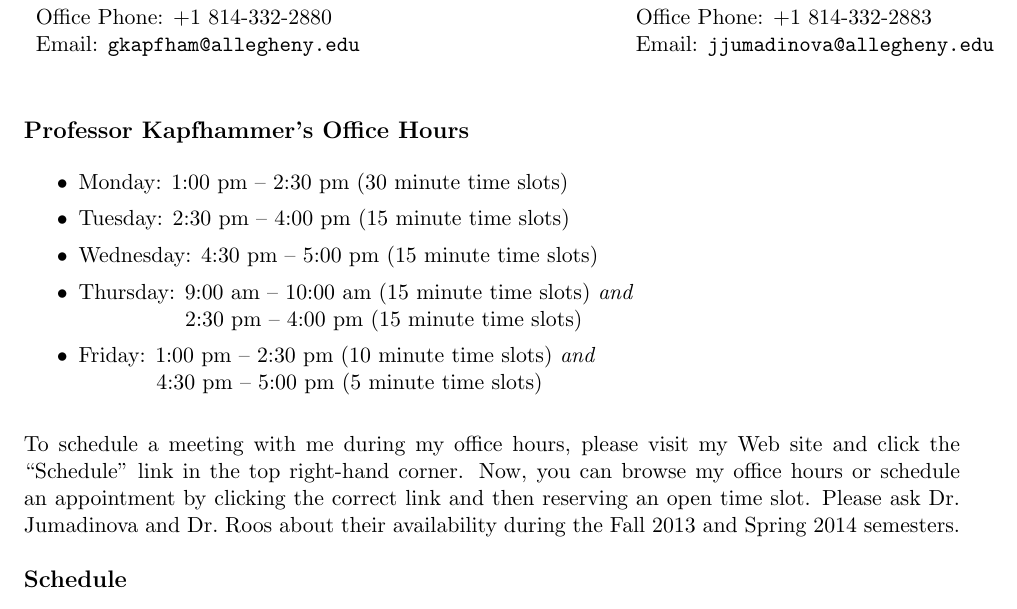
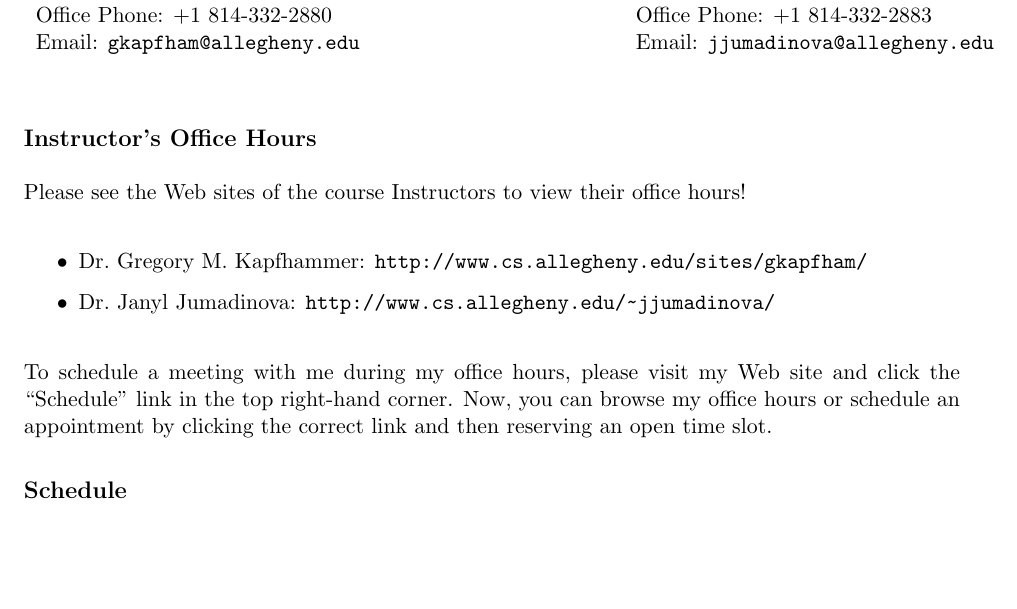
Before and after one commit to gkapfham/cs60060120142015, a LaTeX document (syllabus/cs600601Fall2014.tex): part of page 1 of 5, cut so that both start at the same text, the shorter picture padded with empty space. Compiled offline with pdfLaTeX; a LaTeX package or settings file that is missing is left out.

Commit message:
Removing a syllabus with confusing name and adding a better named one.

```diff
--- a/syllabus/cs60001cs600-6102011syllabus.tex
+++ b/syllabus/cs600601Fall2014.tex
@@ -25,22 +27,20 @@
 
 \end{tabular}
 
-\subsection*{Professor Kapfhammer's Office Hours}
+\subsection*{Instructor's Office Hours}
+
+Please see the Web sites of the course Instructors to view their office
+hours!
 
 \begin{itemize}
 	\itemsep 0em
-	\item Monday: 1:00 pm -- 2:30 pm (30 minute time slots)
-	\item Tuesday: 2:30 pm -- 4:00 pm (15 minute time slots)
-	\item Wednesday: 4:30 pm -- 5:00 pm (15 minute time slots)
-	\item Thursday: 9:00 am -- 10:00 am (15 minute time slots) {\em and} \\ \hspace*{.69in} 2:30 pm -- 4:00 pm (15 minute time slots)
-	\item Friday: 1:00 pm -- 2:30 pm (10 minute time slots) {\em and} \\ \hspace*{.49in} 4:30 pm -- 5:00 pm (5 minute time slots)
+        \item Dr.\ Gregory M.\ Kapfhammer: \url{http://www.cs.allegheny.edu/sites/gkapfham/}
+        \item Dr.\ Janyl Jumadinova: \url{http://www.cs.allegheny.edu/~jjumadinova/}
 \end{itemize}
 
-\noindent
-To schedule a meeting with me during my office hours, please visit my Web site and click the ``Schedule'' link in the
-top right-hand corner. Now, you can browse my office hours or schedule an appointment by clicking the correct link and
-then reserving an open time slot.  Please ask Dr.\ Jumadinova and Dr.\ Roos about their availability during the Fall
-2013 and Spring 2014 semesters.
+\noindent To schedule a meeting with me during my office hours, please visit my Web site and click the ``Schedule'' link
+in the top right-hand corner. Now, you can browse my office hours or schedule an appointment by clicking the correct
+link and then reserving an open time slot.
 
 \vspace*{-.1in}
 \subsection*{Schedule}
```
Also changed, not shown: syllabus/cs600601Fall2014.tex (2 more changed lines).
